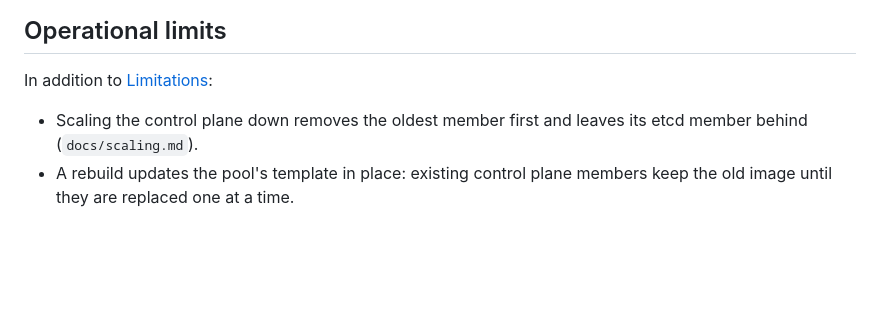
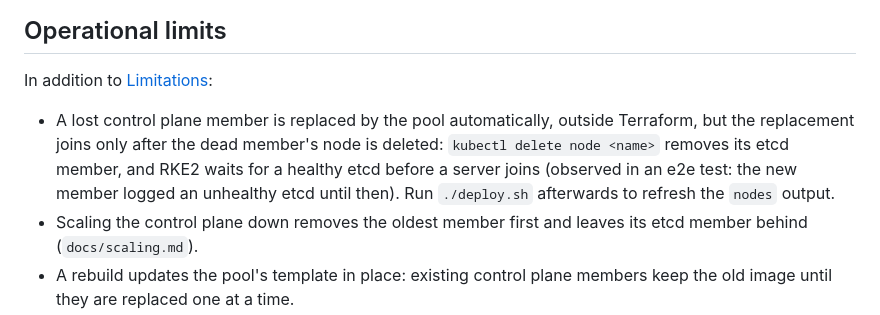
Before and after one commit to e-minguez/suse-ai-factory-cloud-providers, a Markdown page: docs/providers/exoscale.md, the part around the change. GitHub-like rendering; blank space fills up the shorter version.

```diff
--- a/docs/providers/exoscale.md
+++ b/docs/providers/exoscale.md
@@ -210,6 +210,12 @@ anti-affinity group and the templates by name. Exit 0 means nothing is left.
 
 In addition to [Limitations](#limitations):
 
+- A lost control plane member is replaced by the pool automatically, outside
+  Terraform, but the replacement joins only after the dead member's node is
+  deleted: `kubectl delete node <name>` removes its etcd member, and RKE2 waits
+  for a healthy etcd before a server joins (observed in an e2e test: the new
+  member logged an unhealthy etcd until then). Run `./deploy.sh` afterwards to
+  refresh the `nodes` output.
 - Scaling the control plane down removes the oldest member first and leaves
   its etcd member behind (`docs/scaling.md`).
 - A rebuild updates the pool's template in place: existing control plane
```
Also changed, not shown: docs/plans/exoscale.md (+10 -0 lines), modules/exoscale/README.md (+2 -0 lines).
